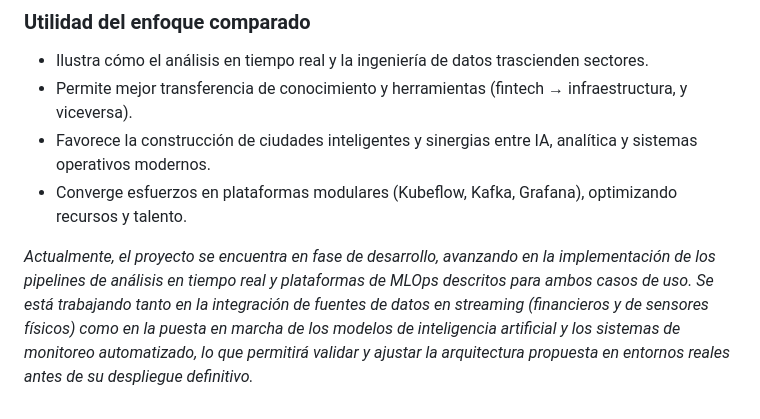
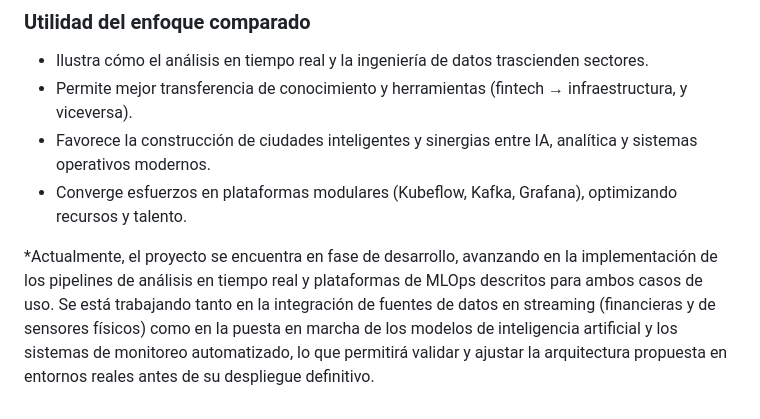
Before and after one commit to Nickware/data_science, a Markdown page: project_3/Readme.md, the part around the change. GitHub-like rendering.

Commit message:
Fix formatting in Readme.md project status section
Removed asterisks from the project status description in Readme.md.

```diff
--- a/project_3/Readme.md
+++ b/project_3/Readme.md
@@ -49,4 +49,4 @@ Ambos casos pueden modelarse como pipelines automáticos:
 - Favorece la construcción de ciudades inteligentes y sinergias entre IA, analítica y sistemas operativos modernos.
 - Converge esfuerzos en plataformas modulares (Kubeflow, Kafka, Grafana), optimizando recursos y talento.
 
-*Actualmente, el proyecto se encuentra en fase de desarrollo, avanzando en la implementación de los pipelines de análisis en tiempo real y plataformas de MLOps descritos para ambos casos de uso. Se está trabajando tanto en la integración de fuentes de datos en streaming (financieros y de sensores físicos) como en la puesta en marcha de los modelos de inteligencia artificial y los sistemas de monitoreo automatizado, lo que permitirá validar y ajustar la arquitectura propuesta en entornos reales antes de su despliegue definitivo.*
+*Actualmente, el proyecto se encuentra en fase de desarrollo, avanzando en la implementación de los pipelines de análisis en tiempo real y plataformas de MLOps descritos para ambos casos de uso. Se está trabajando tanto en la integración de fuentes de datos en streaming (financieras y de sensores físicos) como en la puesta en marcha de los modelos de inteligencia artificial y los sistemas de monitoreo automatizado, lo que permitirá validar y ajustar la arquitectura propuesta en entornos reales antes de su despliegue definitivo.
```
